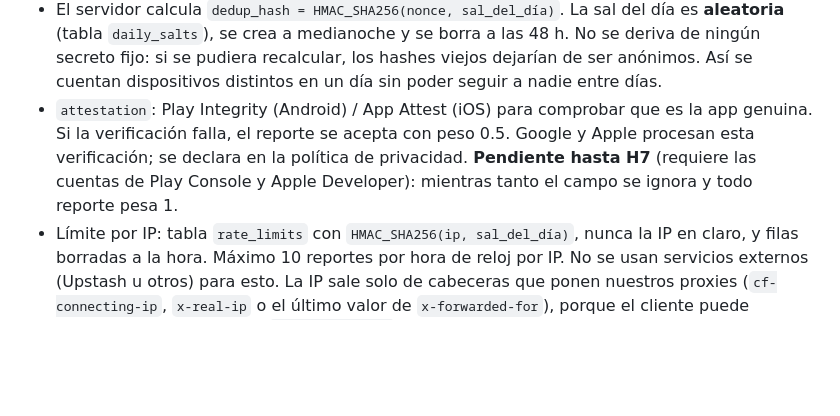
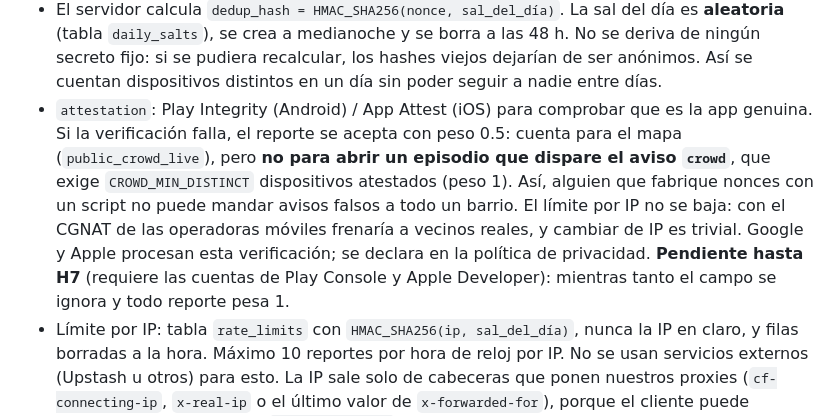
Before and after one commit to JunLovin/luz-y-agua-uio, a Markdown page: docs/SPEC.md, the part around the change. Rendered like a GitHub page; blank space fills up the shorter version.

Commit message:
docs(spec): require attested devices to open crowd alerts

```diff
--- a/docs/SPEC.md
+++ b/docs/SPEC.md
@@ -368,7 +368,7 @@ La función `topicFor(service, scope, id)` vive en `packages/shared` y tiene tes
 
 - `nonce`: UUID v4 aleatorio que el teléfono genera **una vez por día de Ecuador** y descarta al día siguiente. Es lo único que se envía, junto con el barrio, el servicio y el estado: la app no manda ningún otro campo.
 - El servidor calcula `dedup_hash = HMAC_SHA256(nonce, sal_del_día)`. La sal del día es **aleatoria** (tabla `daily_salts`), se crea a medianoche y se borra a las 48 h. No se deriva de ningún secreto fijo: si se pudiera recalcular, los hashes viejos dejarían de ser anónimos. Así se cuentan dispositivos distintos en un día sin poder seguir a nadie entre días.
-- `attestation`: Play Integrity (Android) / App Attest (iOS) para comprobar que es la app genuina. Si la verificación falla, el reporte se acepta con peso 0.5. Google y Apple procesan esta verificación; se declara en la política de privacidad. **Pendiente hasta H7** (requiere las cuentas de Play Console y Apple Developer): mientras tanto el campo se ignora y todo reporte pesa 1.
+- `attestation`: Play Integrity (Android) / App Attest (iOS) para comprobar que es la app genuina. Si la verificación falla, el reporte se acepta con peso 0.5: cuenta para el mapa (`public_crowd_live`), pero **no para abrir un episodio que dispare el aviso `crowd`**, que exige `CROWD_MIN_DISTINCT` dispositivos atestados (peso 1). Así, alguien que fabrique nonces con un script no puede mandar avisos falsos a todo un barrio. El límite por IP no se baja: con el CGNAT de las operadoras móviles frenaría a vecinos reales, y cambiar de IP es trivial. Google y Apple procesan esta verificación; se declara en la política de privacidad. **Pendiente hasta H7** (requiere las cuentas de Play Console y Apple Developer): mientras tanto el campo se ignora y todo reporte pesa 1.
 - Límite por IP: tabla `rate_limits` con `HMAC_SHA256(ip, sal_del_día)`, nunca la IP en claro, y filas borradas a la hora. Máximo 10 reportes por hora de reloj por IP. No se usan servicios externos (Upstash u otros) para esto. La IP sale solo de cabeceras que ponen nuestros proxies (`cf-connecting-ip`, `x-real-ip` o el último valor de `x-forwarded-for`), porque el cliente puede anteponer lo que quiera a `x-forwarded-for`.
 - Todo ocurre en la función SQL `submit_report` en una sola transacción: crea la sal del día si falta, calcula los HMAC, aplica el límite e inserta. La Edge Function solo valida el cuerpo y responde `ok` (200), `invalid_report` (400), `unknown_barrio` (404) o `rate_limited` (429). No registra la IP ni el cuerpo.
 - Límite en el teléfono: un reporte por servicio y barrio cada 15 minutos (`lastReports`), y la app pide confirmación antes de enviar.
```
